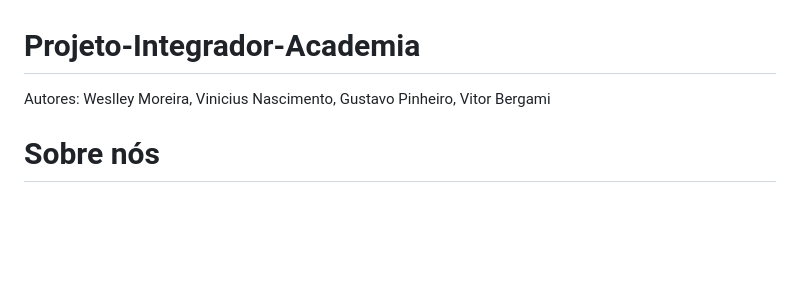
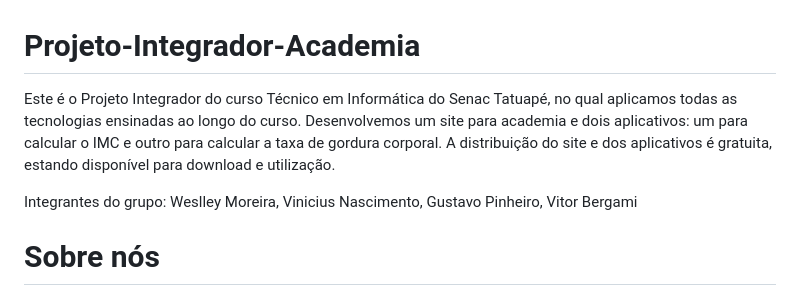
Before and after one commit to wesp1201/Projeto-Integrador---Academia, a Markdown page: README.md, the part around the change. GitHub-like rendering; blank space fills up the shorter version.

```diff
--- a/README.md
+++ b/README.md
@@ -1,5 +1,11 @@
 # Projeto-Integrador-Academia
-Autores: Weslley Moreira, Vinicius Nascimento, Gustavo Pinheiro, Vitor Bergami
+Este é o Projeto Integrador do curso Técnico em Informática do Senac Tatuapé, no qual aplicamos todas as tecnologias ensinadas ao longo do curso. Desenvolvemos um site para academia e dois aplicativos: um para calcular o IMC e outro para calcular a taxa de gordura corporal. A distribuição do site e dos aplicativos é gratuita, estando disponível para download e utilização.
+
+Integrantes do grupo:
+Weslley Moreira,
+Vinicius Nascimento,
+Gustavo Pinheiro,
+Vitor Bergami
 
 
 
```
